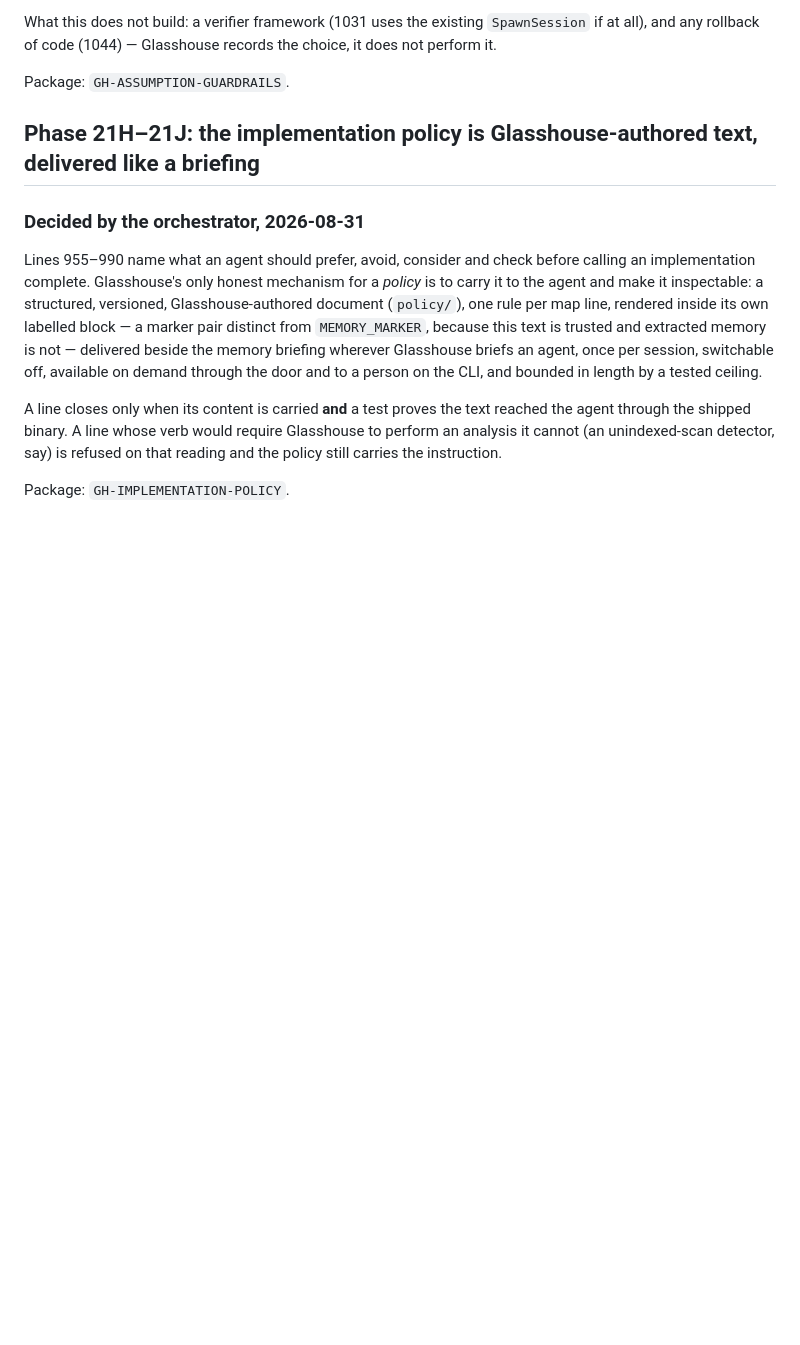
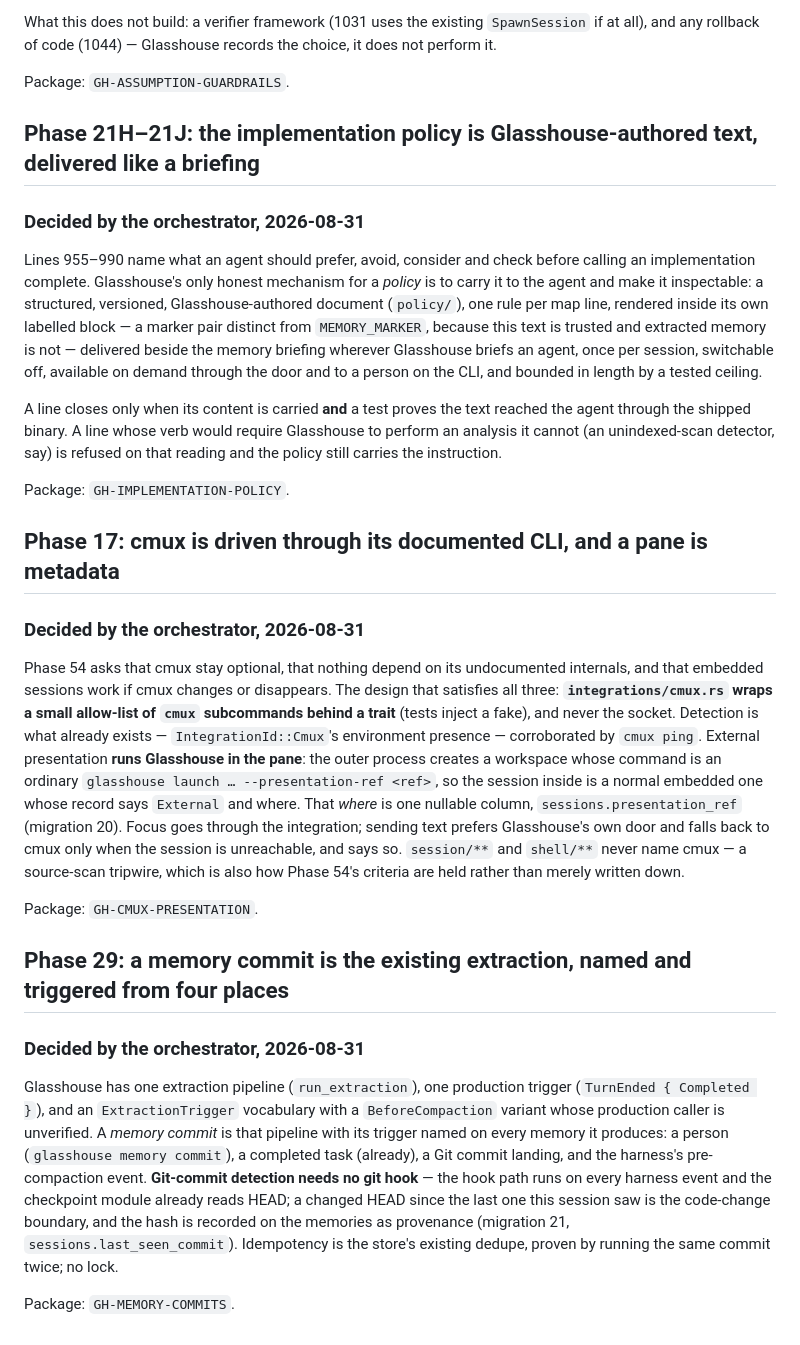
Before and after one commit to HarzerHeribert/glasshouse, a Markdown page: docs/product/design-decisions.md, the part around the change. GitHub-like rendering; blank space fills up the shorter version.

Commit message:
docs(design): cmux is driven through its documented CLI and a pane is metadata; a memory commit is the existing extraction with its trigger named
Two more rulings the map's zero-closed phases were waiting on, made from the
tree: Phase 17 runs Glasshouse inside a cmux pane created through the documented
CLI and records the pane as one nullable column; Phase 29 triggers the one
extraction pipeline from a person, a completed task, a changed HEAD seen at the
next hook event, and the pre-compaction event, with the Git commit recorded as
provenance. Packages GH-CMUX-PRESENTATION and GH-MEMORY-COMMITS build on them.

Co-Authored-By: Claude Fable 5 <noreply@anthropic.com>
Claude-Session: https://claude.ai/code/session_01Px3AbcmioYNGeTFdHF3TkP

```diff
--- a/docs/product/design-decisions.md
+++ b/docs/product/design-decisions.md
@@ -2910,3 +2910,42 @@ Glasshouse to perform an analysis it cannot (an unindexed-scan detector, say)
 is refused on that reading and the policy still carries the instruction.
 
 Package: `GH-IMPLEMENTATION-POLICY`.
+
+## Phase 17: cmux is driven through its documented CLI, and a pane is metadata
+
+### Decided by the orchestrator, 2026-08-31
+
+Phase 54 asks that cmux stay optional, that nothing depend on its undocumented
+internals, and that embedded sessions work if cmux changes or disappears. The
+design that satisfies all three: **`integrations/cmux.rs` wraps a small
+allow-list of `cmux` subcommands behind a trait** (tests inject a fake), and
+never the socket. Detection is what already exists — `IntegrationId::Cmux`'s
+environment presence — corroborated by `cmux ping`. External presentation
+**runs Glasshouse in the pane**: the outer process creates a workspace whose
+command is an ordinary `glasshouse launch … --presentation-ref <ref>`, so the
+session inside is a normal embedded one whose record says `External` and where.
+That *where* is one nullable column, `sessions.presentation_ref` (migration
+20). Focus goes through the integration; sending text prefers Glasshouse's own
+door and falls back to cmux only when the session is unreachable, and says so.
+`session/**` and `shell/**` never name cmux — a source-scan tripwire, which is
+also how Phase 54's criteria are held rather than merely written down.
+
+Package: `GH-CMUX-PRESENTATION`.
+
+## Phase 29: a memory commit is the existing extraction, named and triggered from four places
+
+### Decided by the orchestrator, 2026-08-31
+
+Glasshouse has one extraction pipeline (`run_extraction`), one production
+trigger (`TurnEnded { Completed }`), and an `ExtractionTrigger` vocabulary with
+a `BeforeCompaction` variant whose production caller is unverified. A *memory
+commit* is that pipeline with its trigger named on every memory it produces: a
+person (`glasshouse memory commit`), a completed task (already), a Git commit
+landing, and the harness's pre-compaction event. **Git-commit detection needs no
+git hook** — the hook path runs on every harness event and the checkpoint
+module already reads HEAD; a changed HEAD since the last one this session saw
+is the code-change boundary, and the hash is recorded on the memories as
+provenance (migration 21, `sessions.last_seen_commit`). Idempotency is the
+store's existing dedupe, proven by running the same commit twice; no lock.
+
+Package: `GH-MEMORY-COMMITS`.
```
